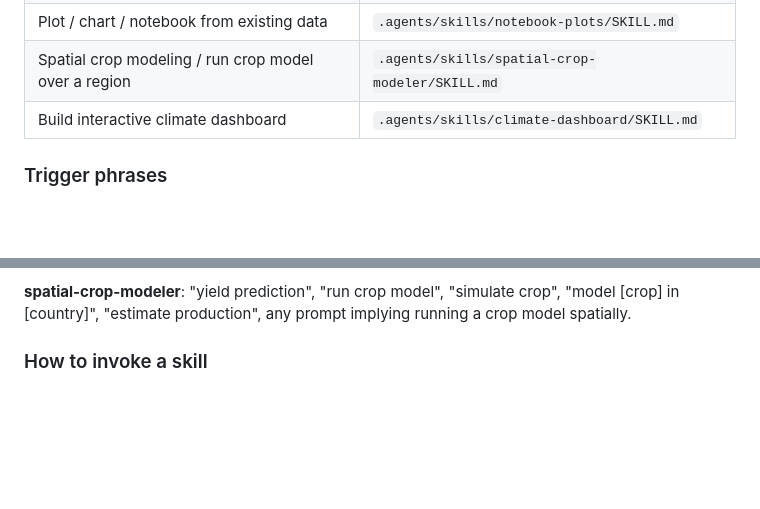
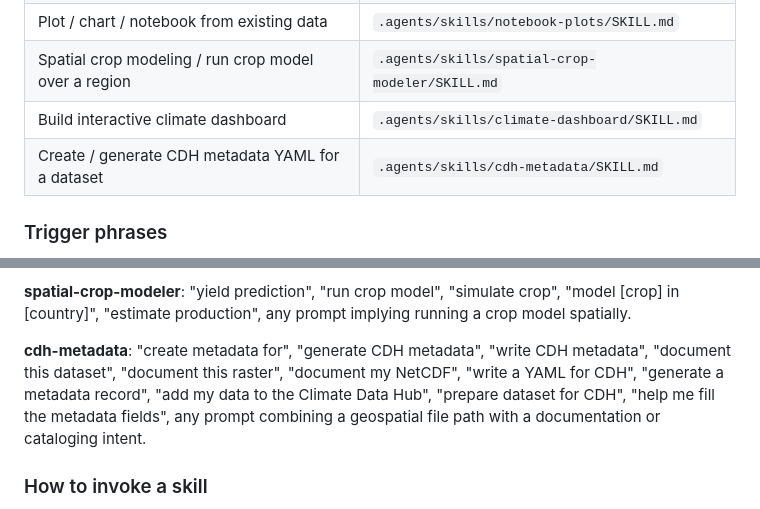
Before and after one commit to CGIAR-Climate-Data-Hub/skills, a Markdown page: .agents/AGENTS.md, 2 parts joined by grey strips. Drawn GitHub-style; blank space fills up the shorter version.

Commit message:
[docs] add skill to readme

```diff
--- a/.agents/AGENTS.md
+++ b/.agents/AGENTS.md
@@ -31,6 +31,7 @@ All required API patterns are in the skill files.
 | Plot / chart / notebook from existing data | `.agents/skills/notebook-plots/SKILL.md` |
 | Spatial crop modeling / run crop model over a region | `.agents/skills/spatial-crop-modeler/SKILL.md` |
 | Build interactive climate dashboard | `.agents/skills/climate-dashboard/SKILL.md` |
+| Create / generate CDH metadata YAML for a dataset | `.agents/skills/cdh-metadata/SKILL.md` |
 
 ### Trigger phrases
 
@@ -48,6 +49,11 @@ any prompt implying fetching climate-only with no visualization or modeling. **N
 
 **spatial-crop-modeler**: "yield prediction", "run crop model", "simulate crop", "model [crop] in [country]",
 "estimate production", any prompt implying running a crop model spatially.
+
+**cdh-metadata**: "create metadata for", "generate CDH metadata", "write CDH metadata", "document this dataset",
+"document this raster", "document my NetCDF", "write a YAML for CDH", "generate a metadata record",
+"add my data to the Climate Data Hub", "prepare dataset for CDH", "help me fill the metadata fields",
+any prompt combining a geospatial file path with a documentation or cataloging intent.
 
 ### How to invoke a skill
 
```
Also changed, not shown: 1 other file.
